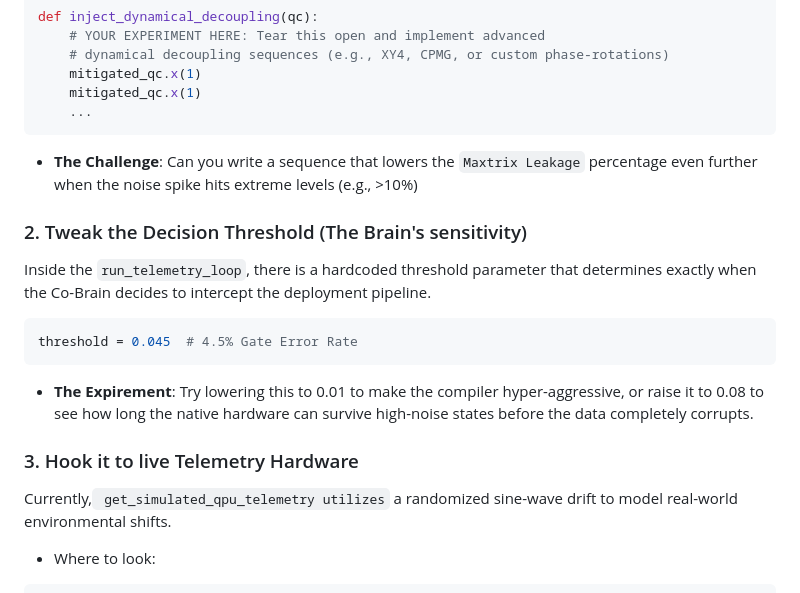
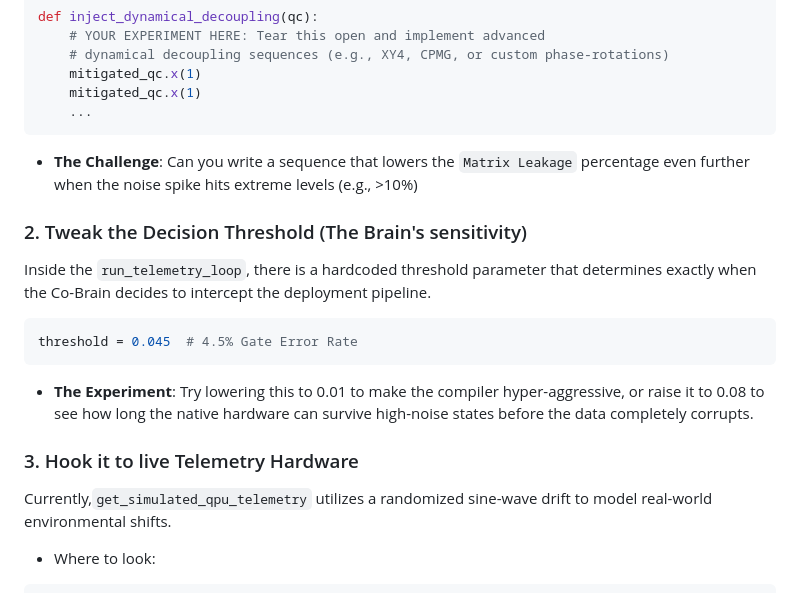
Before and after one commit to Galyn26/quantum-noise-co-brain, a Markdown page: README.md, the part around the change. Rendered like a GitHub page.

Commit message:
Fix typos in README.md
Corrected typos in the README regarding 'Matrix Leakage' and 'Experiment'.

````diff
--- a/README.md
+++ b/README.md
@@ -112,7 +112,7 @@ def inject_dynamical_decoupling(qc):
     mitigated_qc.x(1)
     ...
 ```
-* **The Challenge**: Can you write a sequence that lowers the `Maxtrix Leakage` percentage even further when the noise spike hits extreme levels (e.g., >10%)
+* **The Challenge**: Can you write a sequence that lowers the `Matrix Leakage` percentage even further when the noise spike hits extreme levels (e.g., >10%)
 
 ### 2. Tweak the Decision Threshold (The Brain's sensitivity)
 
@@ -121,11 +121,11 @@ Inside the `run_telemetry_loop`, there is a hardcoded threshold parameter that d
 ```python
 threshold = 0.045  # 4.5% Gate Error Rate
 ```
-* **The Expirement**: Try lowering this to 0.01 to make the compiler hyper-aggressive, or raise it to 0.08 to see how long the native hardware can survive high-noise states before the data completely corrupts.
+* **The Experiment**: Try lowering this to 0.01 to make the compiler hyper-aggressive, or raise it to 0.08 to see how long the native hardware can survive high-noise states before the data completely corrupts.
 
 ### 3. Hook it to live Telemetry Hardware
 
-Currently,` get_simulated_qpu_telemetry utilizes` a randomized sine-wave drift to model real-world environmental shifts.
+Currently,`get_simulated_qpu_telemetry` utilizes a randomized sine-wave drift to model real-world environmental shifts.
 
 * Where to look:
 
````
